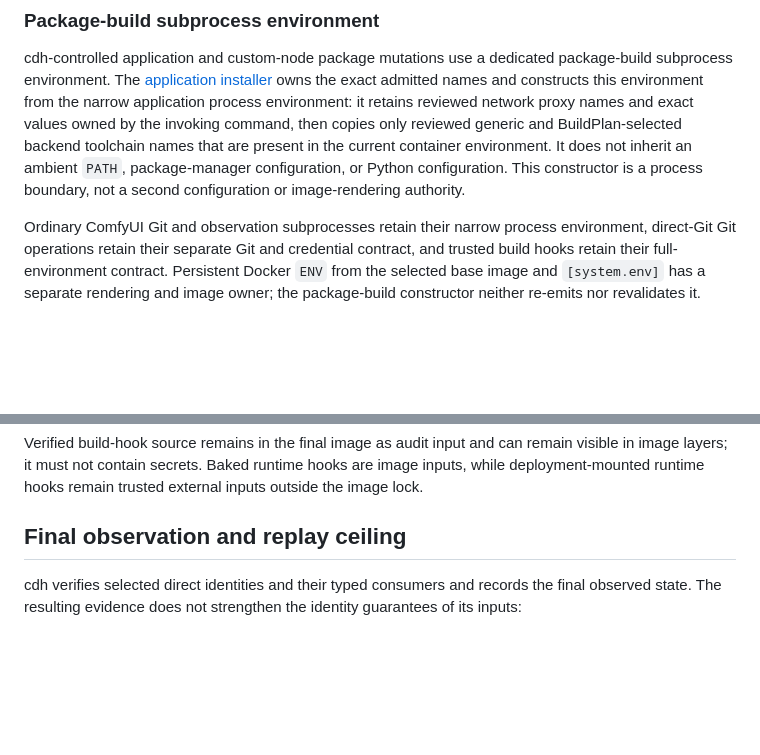
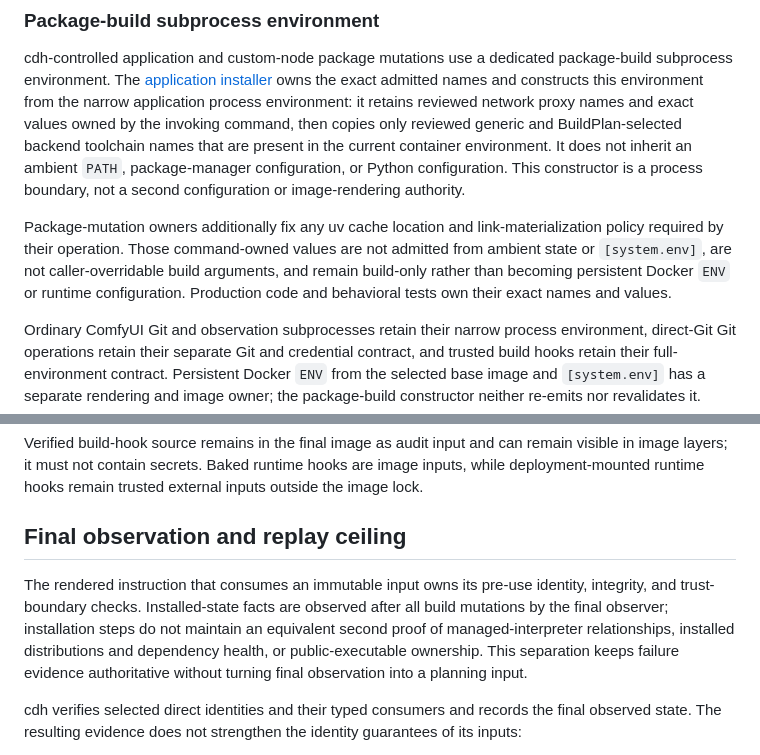
Before and after one commit to jimlee2048/comfyui-docker-helper, a Markdown page: docs/dev/contracts.md, 2 parts joined by grey strips. GitHub-like rendering; blank space fills up the shorter version.

Commit message:
docs: clarify build verification ownership

```diff
--- a/docs/dev/contracts.md
+++ b/docs/dev/contracts.md
@@ -111,6 +111,8 @@ Registry Manager and the Direct-Git Python processes for root requirements and `
 
 cdh-controlled application and custom-node package mutations use a dedicated package-build subprocess environment. The [application installer](../../src/comfyui_docker_helper/container/build/application.py) owns the exact admitted names and constructs this environment from the narrow application process environment: it retains reviewed network proxy names and exact values owned by the invoking command, then copies only reviewed generic and BuildPlan-selected backend toolchain names that are present in the current container environment. It does not inherit an ambient `PATH`, package-manager configuration, or Python configuration. This constructor is a process boundary, not a second configuration or image-rendering authority.
 
+Package-mutation owners additionally fix any uv cache location and link-materialization policy required by their operation. Those command-owned values are not admitted from ambient state or `[system.env]`, are not caller-overridable build arguments, and remain build-only rather than becoming persistent Docker `ENV` or runtime configuration. Production code and behavioral tests own their exact names and values.
+
 Ordinary ComfyUI Git and observation subprocesses retain their narrow process environment, direct-Git Git operations retain their separate Git and credential contract, and trusted build hooks retain their full-environment contract. Persistent Docker `ENV` from the selected base image and `[system.env]` has a separate rendering and image owner; the package-build constructor neither re-emits nor revalidates it.
 
 ## Official ComfyUI source and requirements
@@ -173,6 +175,8 @@ That digest proves the executable bytes, not their filesystem, network, process,
 Verified build-hook source remains in the final image as audit input and can remain visible in image layers; it must not contain secrets. Baked runtime hooks are image inputs, while deployment-mounted runtime hooks remain trusted external inputs outside the image lock.
 
 ## Final observation and replay ceiling
+
+The rendered instruction that consumes an immutable input owns its pre-use identity, integrity, and trust-boundary checks. Installed-state facts are observed after all build mutations by the final observer; installation steps do not maintain an equivalent second proof of managed-interpreter relationships, installed distributions and dependency health, or public-executable ownership. This separation keeps failure evidence authoritative without turning final observation into a planning input.
 
 cdh verifies selected direct identities and their typed consumers and records the final observed state. The resulting evidence does not strengthen the identity guarantees of its inputs:
 
```
Also changed, not shown: docs/dev/architecture.md (+1 -1 lines).
